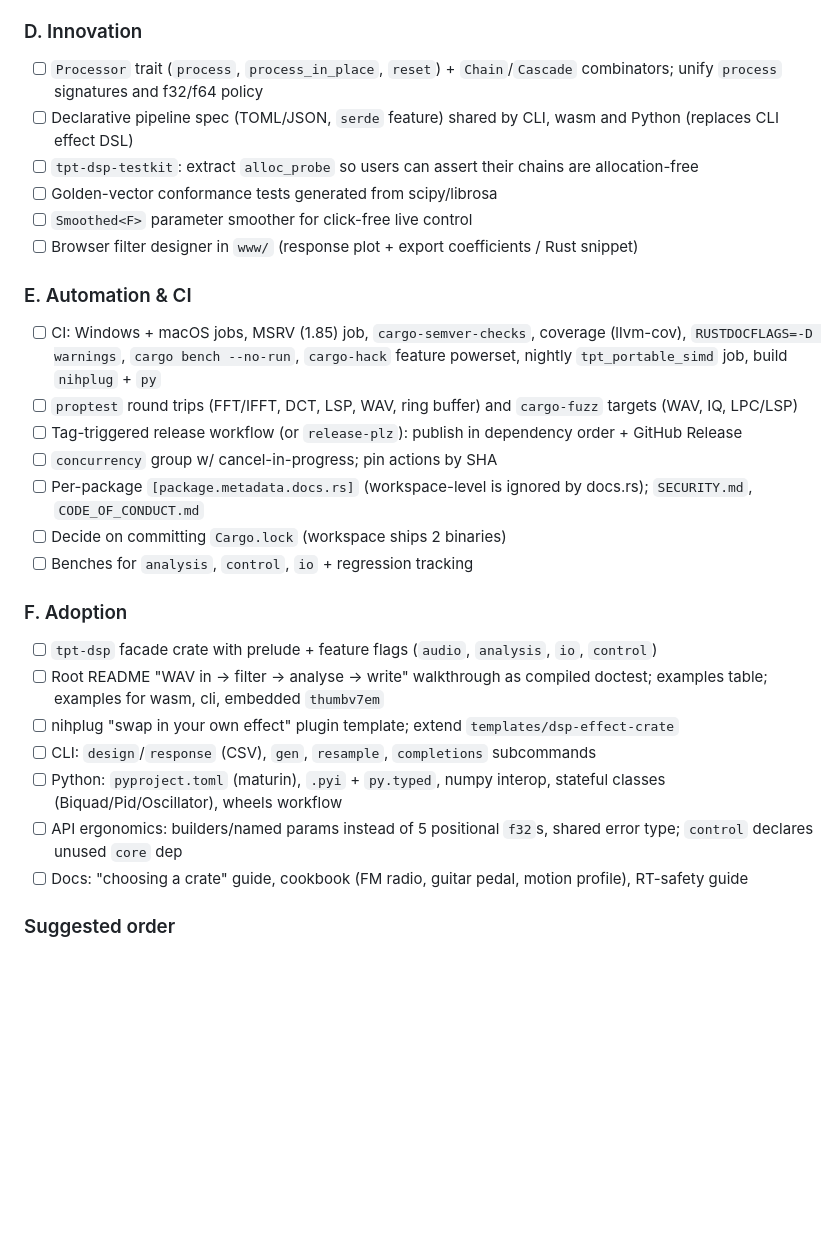
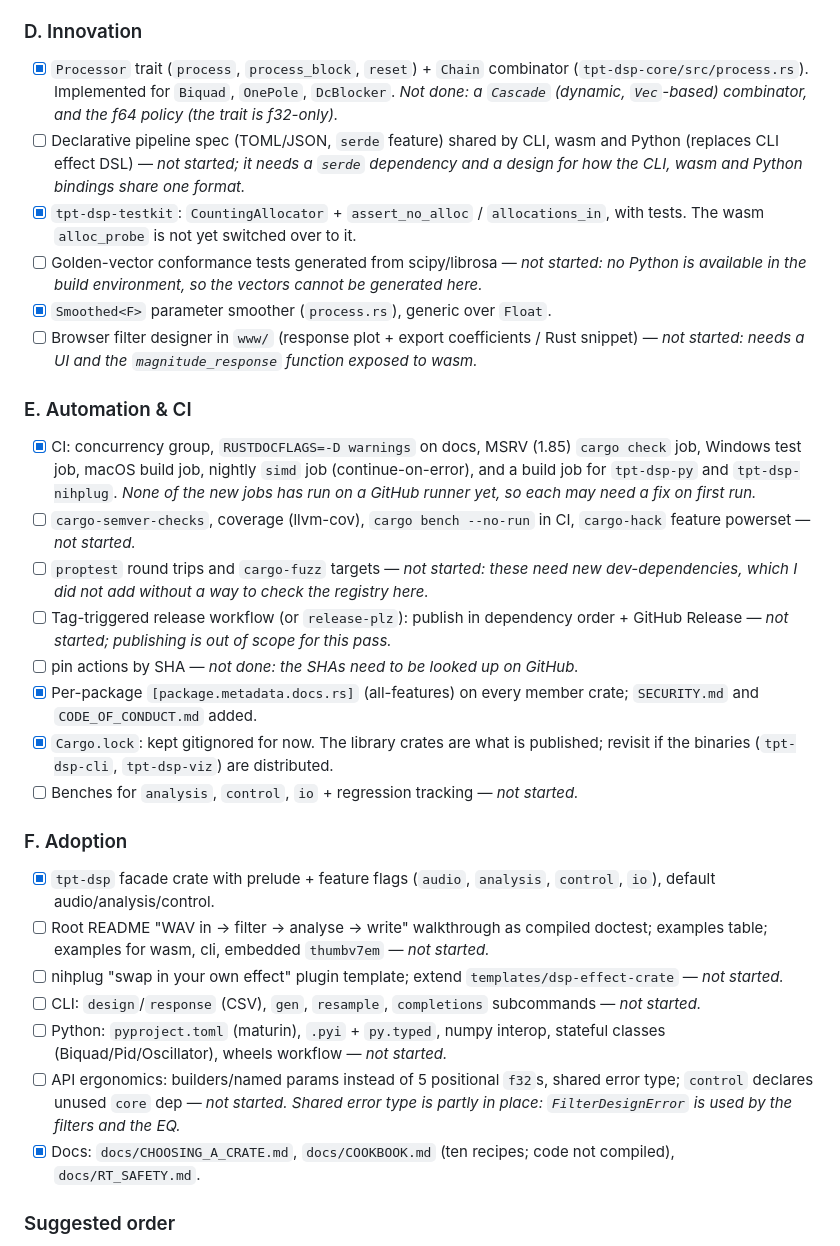
Before and after one commit to tpt-solutions/tpt-dsp, a Markdown page: todo.md, the part around the change. GitHub-like rendering; blank space fills up the shorter version.

Commit message:
todo: record sections D, E and F progress
Mark the items that are done, with their files. Each open item says why
it is open: needs Python, needs a runner, needs a new dependency, or
not started.

Co-Authored-By: Claude, GLM, DeepSeek, Qwen

```diff
--- a/todo.md
+++ b/todo.md
@@ -262,30 +262,31 @@ _Status (2026-11-06, this pass): sections A and B and the housekeeping item are
 - [~] Analysis — **mostly done**: `spectral_flatness`, `spectral_rolloff`, `spectral_flux` (`features.rs`); `yin_pitch` (`yin.rs`); `Mfcc` and `hz_to_mel`/`mel_to_hz` (`mfcc.rs`); `LoudnessMeter` (`loudness.rs`, K-weighting uses RBJ designs, so verify against the BS.1770 reference before any compliance use); `stft`, `istft`, `time_stretch` (phase vocoder) (`stft.rs`). **Outstanding:** a peak-picking onset detector (only the flux measure exists), and a STFT-based pitch shifter (time-stretch exists).
 
 ### D. Innovation
-- [ ] `Processor` trait (`process`, `process_in_place`, `reset`) + `Chain`/`Cascade` combinators; unify `process` signatures and f32/f64 policy
-- [ ] Declarative pipeline spec (TOML/JSON, `serde` feature) shared by CLI, wasm and Python (replaces CLI effect DSL)
-- [ ] `tpt-dsp-testkit`: extract `alloc_probe` so users can assert their chains are allocation-free
-- [ ] Golden-vector conformance tests generated from scipy/librosa
-- [ ] `Smoothed<F>` parameter smoother for click-free live control
-- [ ] Browser filter designer in `www/` (response plot + export coefficients / Rust snippet)
+- [x] `Processor` trait (`process`, `process_block`, `reset`) + `Chain` combinator (`tpt-dsp-core/src/process.rs`). Implemented for `Biquad`, `OnePole`, `DcBlocker`. _Not done: a `Cascade` (dynamic, `Vec`-based) combinator, and the f64 policy (the trait is f32-only)._
+- [ ] Declarative pipeline spec (TOML/JSON, `serde` feature) shared by CLI, wasm and Python (replaces CLI effect DSL) — _not started; it needs a `serde` dependency and a design for how the CLI, wasm and Python bindings share one format._
+- [x] `tpt-dsp-testkit`: `CountingAllocator` + `assert_no_alloc` / `allocations_in`, with tests. The wasm `alloc_probe` is not yet switched over to it.
+- [ ] Golden-vector conformance tests generated from scipy/librosa — _not started: no Python is available in the build environment, so the vectors cannot be generated here._
+- [x] `Smoothed<F>` parameter smoother (`process.rs`), generic over `Float`.
+- [ ] Browser filter designer in `www/` (response plot + export coefficients / Rust snippet) — _not started: needs a UI and the `magnitude_response` function exposed to wasm._
 
 ### E. Automation & CI
-- [ ] CI: Windows + macOS jobs, MSRV (1.85) job, `cargo-semver-checks`, coverage (llvm-cov), `RUSTDOCFLAGS=-D warnings`, `cargo bench --no-run`, `cargo-hack` feature powerset, nightly `tpt_portable_simd` job, build `nihplug` + `py`
-- [ ] `proptest` round trips (FFT/IFFT, DCT, LSP, WAV, ring buffer) and `cargo-fuzz` targets (WAV, IQ, LPC/LSP)
-- [ ] Tag-triggered release workflow (or `release-plz`): publish in dependency order + GitHub Release
-- [ ] `concurrency` group w/ cancel-in-progress; pin actions by SHA
-- [ ] Per-package `[package.metadata.docs.rs]` (workspace-level is ignored by docs.rs); `SECURITY.md`, `CODE_OF_CONDUCT.md`
-- [ ] Decide on committing `Cargo.lock` (workspace ships 2 binaries)
-- [ ] Benches for `analysis`, `control`, `io` + regression tracking
+- [x] CI: concurrency group, `RUSTDOCFLAGS=-D warnings` on docs, MSRV (1.85) `cargo check` job, Windows test job, macOS build job, nightly `simd` job (continue-on-error), and a build job for `tpt-dsp-py` and `tpt-dsp-nihplug`. _None of the new jobs has run on a GitHub runner yet, so each may need a fix on first run._
+- [ ] `cargo-semver-checks`, coverage (llvm-cov), `cargo bench --no-run` in CI, `cargo-hack` feature powerset — _not started._
+- [ ] `proptest` round trips and `cargo-fuzz` targets — _not started: these need new dev-dependencies, which I did not add without a way to check the registry here._
+- [ ] Tag-triggered release workflow (or `release-plz`): publish in dependency order + GitHub Release — _not started; publishing is out of scope for this pass._
+- [ ] pin actions by SHA — _not done: the SHAs need to be looked up on GitHub._
+- [x] Per-package `[package.metadata.docs.rs]` (all-features) on every member crate; `SECURITY.md` and `CODE_OF_CONDUCT.md` added.
+- [x] `Cargo.lock`: kept gitignored for now. The library crates are what is published; revisit if the binaries (`tpt-dsp-cli`, `tpt-dsp-viz`) are distributed.
+- [ ] Benches for `analysis`, `control`, `io` + regression tracking — _not started._
 
 ### F. Adoption
-- [ ] `tpt-dsp` facade crate with prelude + feature flags (`audio`, `analysis`, `io`, `control`)
-- [ ] Root README "WAV in -> filter -> analyse -> write" walkthrough as compiled doctest; examples table; examples for wasm, cli, embedded `thumbv7em`
-- [ ] nihplug "swap in your own effect" plugin template; extend `templates/dsp-effect-crate`
-- [ ] CLI: `design`/`response` (CSV), `gen`, `resample`, `completions` subcommands
-- [ ] Python: `pyproject.toml` (maturin), `.pyi` + `py.typed`, numpy interop, stateful classes (Biquad/Pid/Oscillator), wheels workflow
-- [ ] API ergonomics: builders/named params instead of 5 positional `f32`s, shared error type; `control` declares unused `core` dep
-- [ ] Docs: "choosing a crate" guide, cookbook (FM radio, guitar pedal, motion profile), RT-safety guide
+- [x] `tpt-dsp` facade crate with prelude + feature flags (`audio`, `analysis`, `control`, `io`), default audio/analysis/control.
+- [ ] Root README "WAV in -> filter -> analyse -> write" walkthrough as compiled doctest; examples table; examples for wasm, cli, embedded `thumbv7em` — _not started._
+- [ ] nihplug "swap in your own effect" plugin template; extend `templates/dsp-effect-crate` — _not started._
+- [ ] CLI: `design`/`response` (CSV), `gen`, `resample`, `completions` subcommands — _not started._
+- [ ] Python: `pyproject.toml` (maturin), `.pyi` + `py.typed`, numpy interop, stateful classes (Biquad/Pid/Oscillator), wheels workflow — _not started._
+- [ ] API ergonomics: builders/named params instead of 5 positional `f32`s, shared error type; `control` declares unused `core` dep — _not started. Shared error type is partly in place: `FilterDesignError` is used by the filters and the EQ._
+- [x] Docs: `docs/CHOOSING_A_CRATE.md`, `docs/COOKBOOK.md` (ten recipes; code not compiled), `docs/RT_SAFETY.md`.
 
 ### Suggested order
 1. Phase 1: A (oscillator, OutlierDetector, WAV), housekeeping, B, CI quick wins (Win/macOS/MSRV/semver, docs.rs)
```
